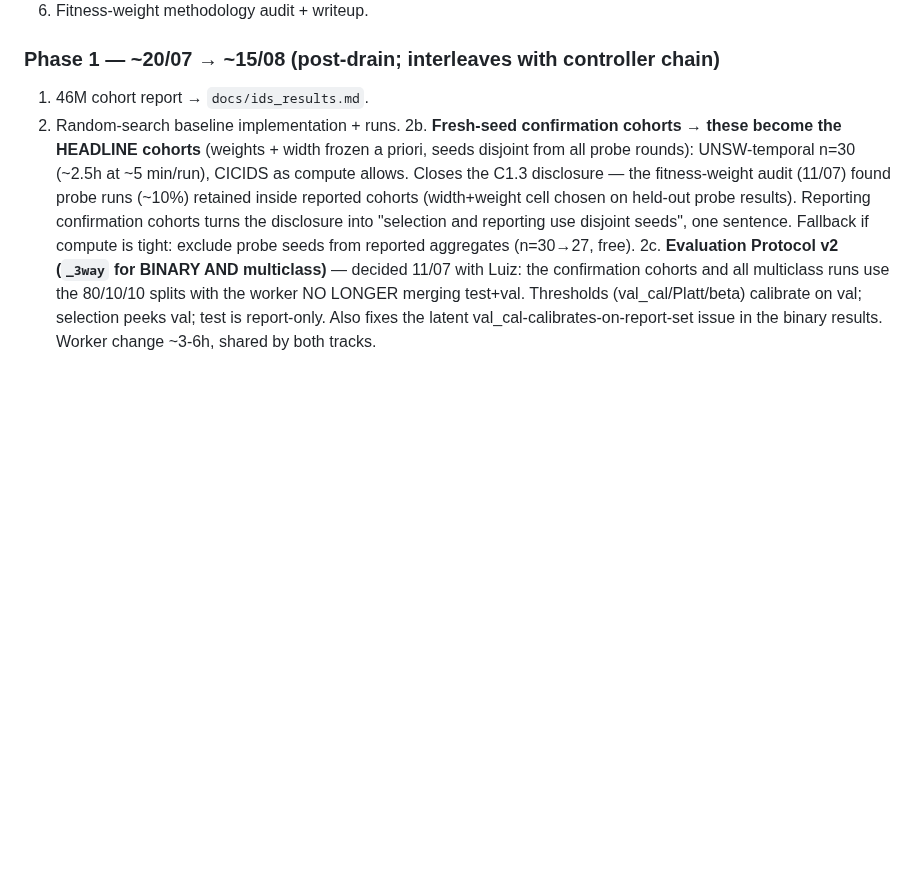
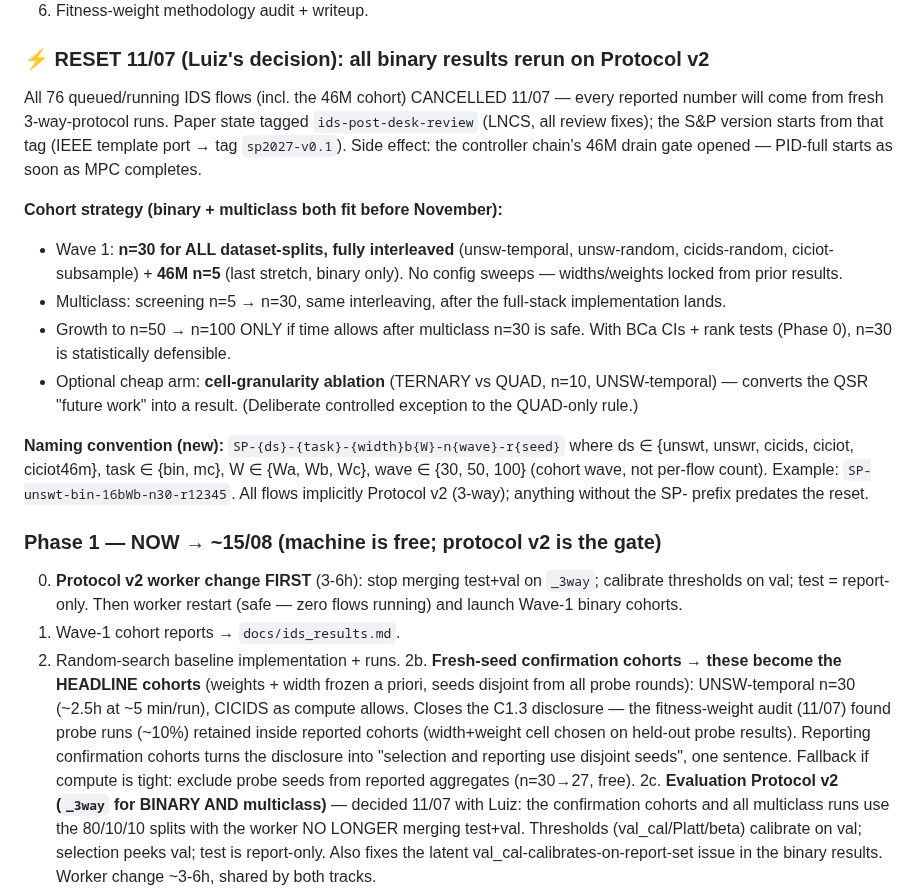
Before and after one commit to lacg/wnn, a Markdown page: docs/SP2027_MONTREAL_PLAN.md, the part around the change. Drawn GitHub-style; blank space fills up the shorter version.

Commit message:
RESET 11/07: all IDS flows cancelled, everything reruns on Protocol v2
Luiz's decision: 76 flows cancelled (incl. 46M cohort); every reported
number comes from fresh 3-way runs. Wave-1 = n=30 all dataset-splits
interleaved + 46M n=5; multiclass n=5->30 after impl; growth to 50/100 only
if time allows. New naming: SP-{ds}-{task}-{width}b{W}-n{wave}-r{seed}.
Optional TERNARY-vs-QUAD granularity ablation arm (n=10). Rare-class
capacity allocation promoted to IN-SCOPE (paper subsection target).
Paper tagged ids-post-desk-review; S&P IEEE-format v0.1 next.

Co-Authored-By: Claude Fable 5 <noreply@anthropic.com>

```diff
--- a/docs/SP2027_MONTREAL_PLAN.md
+++ b/docs/SP2027_MONTREAL_PLAN.md
@@ -70,8 +70,39 @@ a template port is required (Phase 3).
 5. Di Mauro positioning; modern WNN refs; INSOMNIA/concept-drift; soften claims; QSR prose.
 6. Fitness-weight methodology audit + writeup.
 
-### Phase 1 — ~20/07 → ~15/08 (post-drain; interleaves with controller chain)
-1. 46M cohort report → `docs/ids_results.md`.
+### ⚡ RESET 11/07 (Luiz's decision): all binary results rerun on Protocol v2
+
+All 76 queued/running IDS flows (incl. the 46M cohort) CANCELLED 11/07 —
+every reported number will come from fresh 3-way-protocol runs. Paper state
+tagged `ids-post-desk-review` (LNCS, all review fixes); the S&P version
+starts from that tag (IEEE template port → tag `sp2027-v0.1`).
+Side effect: the controller chain's 46M drain gate opened — PID-full starts
+as soon as MPC completes.
+
+**Cohort strategy (binary + multiclass both fit before November):**
+- Wave 1: **n=30 for ALL dataset-splits, fully interleaved** (unsw-temporal,
+  unsw-random, cicids-random, ciciot-subsample) + **46M n=5** (last stretch,
+  binary only). No config sweeps — widths/weights locked from prior results.
+- Multiclass: screening n=5 → n=30, same interleaving, after the full-stack
+  implementation lands.
+- Growth to n=50 → n=100 ONLY if time allows after multiclass n=30 is safe.
+  With BCa CIs + rank tests (Phase 0), n=30 is statistically defensible.
+- Optional cheap arm: **cell-granularity ablation** (TERNARY vs QUAD,
+  n=10, UNSW-temporal) — converts the QSR "future work" into a result.
+  (Deliberate controlled exception to the QUAD-only rule.)
+
+**Naming convention (new):**
+`SP-{ds}-{task}-{width}b{W}-n{wave}-r{seed}`
+where ds ∈ {unswt, unswr, cicids, ciciot, ciciot46m}, task ∈ {bin, mc},
+W ∈ {Wa, Wb, Wc}, wave ∈ {30, 50, 100} (cohort wave, not per-flow count).
+Example: `SP-unswt-bin-16bWb-n30-r12345`. All flows implicitly Protocol v2
+(3-way); anything without the SP- prefix predates the reset.
+
+### Phase 1 — NOW → ~15/08 (machine is free; protocol v2 is the gate)
+0. **Protocol v2 worker change FIRST** (3-6h): stop merging test+val on
+   `_3way`; calibrate thresholds on val; test = report-only. Then worker
+   restart (safe — zero flows running) and launch Wave-1 binary cohorts.
+1. Wave-1 cohort reports → `docs/ids_results.md`.
 2. Random-search baseline implementation + runs.
 2b. **Fresh-seed confirmation cohorts → these become the HEADLINE cohorts**
    (weights + width frozen a priori, seeds disjoint from all probe rounds):
```
Also changed, not shown: docs/MULTICLASS_DESIGN.md (+7 -2 lines).
